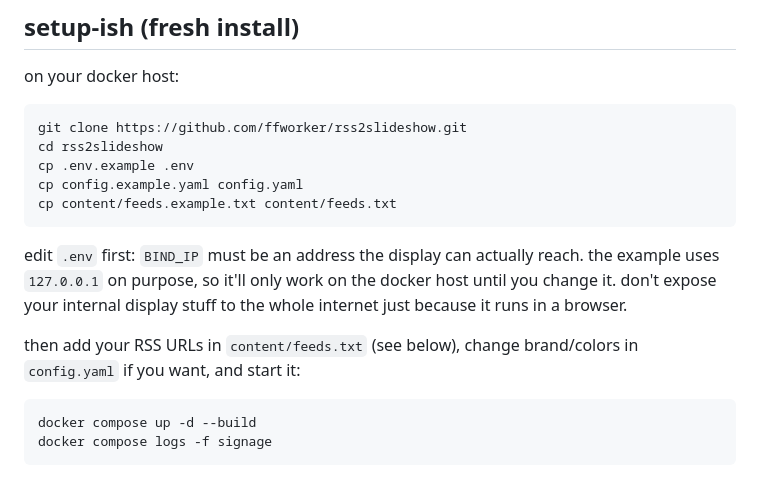
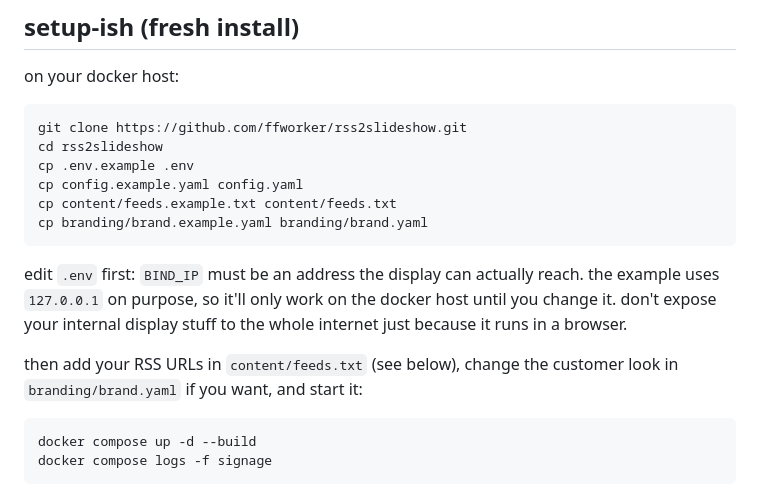
Before and after one commit to ffworker/rss2slideshow, a Markdown page: README.md, the part around one of its changes. Rendered like a GitHub page.

````diff
--- a/README.md
+++ b/README.md
@@ -23,11 +23,12 @@ cd rss2slideshow
 cp .env.example .env
 cp config.example.yaml config.yaml
 cp content/feeds.example.txt content/feeds.txt
+cp branding/brand.example.yaml branding/brand.yaml
 ```
 
 edit `.env` first: `BIND_IP` must be an address the display can actually reach. the example uses `127.0.0.1` on purpose, so it'll only work on the docker host until you change it. don't expose your internal display stuff to the whole internet just because it runs in a browser.
 
-then add your RSS URLs in `content/feeds.txt` (see below), change brand/colors in `config.yaml` if you want, and start it:
+then add your RSS URLs in `content/feeds.txt` (see below), change the customer look in `branding/brand.yaml` if you want, and start it:
 
 ```bash
 docker compose up -d --build
````
Also changed, not shown: other parts of README.md (+26 -2 lines).
